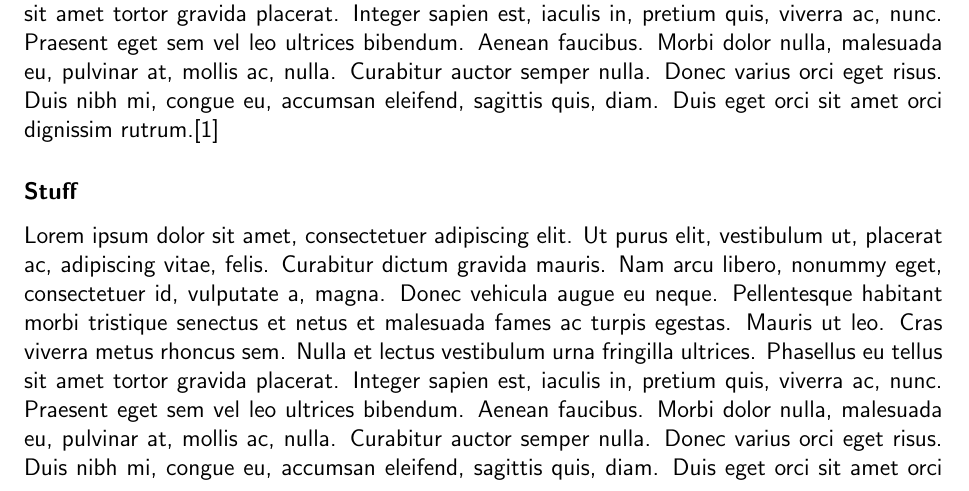
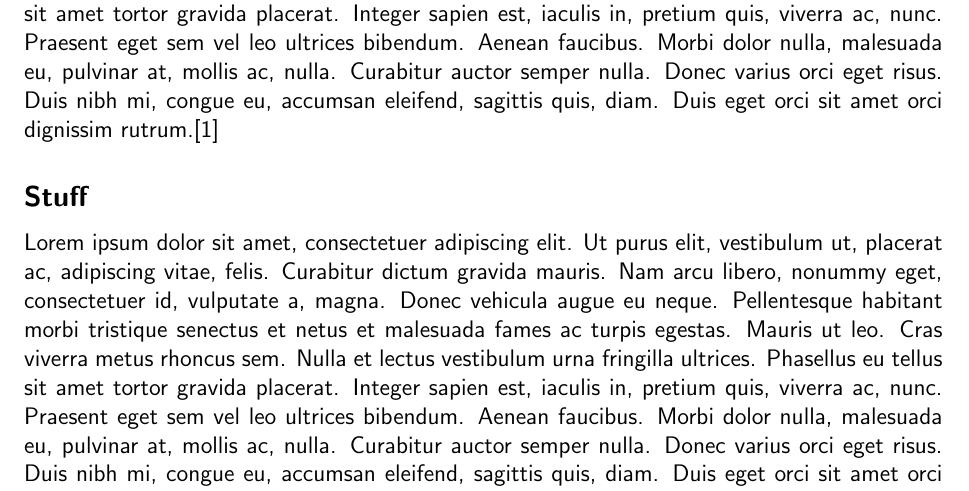
Before and after one commit to WalJT/TeX-Template, a LaTeX document (main.tex): part of page 2 of 2, cut so that both start at the same text. Compiled offline with pdfLaTeX.

Commit message:
subheadings

```diff
--- a/main.tex
+++ b/main.tex
@@ -39,7 +39,7 @@
 {}{0em}{}
 
 \titleformat{\subsection}
-{\normalfont\bfseries}
+{\large\bfseries}
 {}{0em}{}
 
 \renewcommand{\thesection}{\arabic{section}}
```
